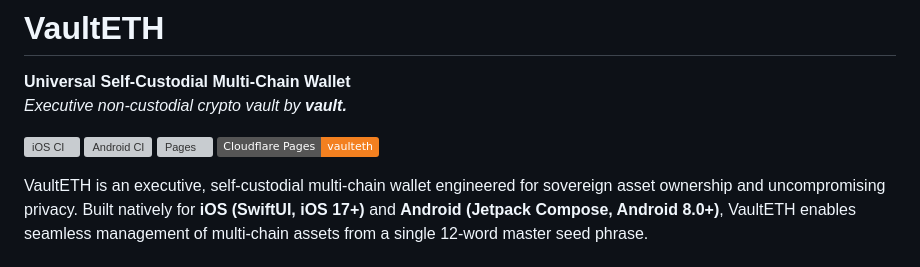
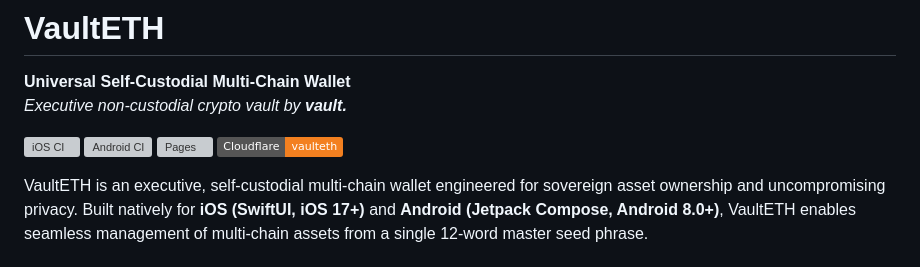
Before and after one commit to ganiyucall911/VaultETH, a Markdown page: README.md, the part around the change. GitHub-like rendering; badges without logos; grey boxes are pictures that could not be loaded.

Commit message:
docs: update website, privacy policy, and support links to Cloudflare production deployment

```diff
--- a/README.md
+++ b/README.md
@@ -5,7 +5,7 @@
 [![iOS CI](https://github.com/ganiyucall911/VaultETH/actions/workflows/ios.yml/badge.svg)](https://github.com/ganiyucall911/VaultETH/actions/workflows/ios.yml)
 [![Android CI](https://github.com/ganiyucall911/VaultETH/actions/workflows/android.yml/badge.svg)](https://github.com/ganiyucall911/VaultETH/actions/workflows/android.yml)
 [![Pages](https://github.com/ganiyucall911/VaultETH/actions/workflows/pages/pages-build-deployment/badge.svg)](https://ganiyucall911.github.io/VaultETH/)
-[![Cloudflare Pages](https://img.shields.io/badge/Cloudflare_Pages-vaulteth-F38020?logo=cloudflare&logoColor=white)](https://vaulteth.pages.dev)
+[![Cloudflare](https://img.shields.io/badge/Cloudflare-vaulteth-F38020?logo=cloudflare&logoColor=white)](https://vaulteth.ganiyusail101.workers.dev)
 
 VaultETH is an executive, self-custodial multi-chain wallet engineered for sovereign asset ownership and uncompromising privacy. Built natively for **iOS (SwiftUI, iOS 17+)** and **Android (Jetpack Compose, Android 8.0+)**, VaultETH enables seamless management of multi-chain assets from a single 12-word master seed phrase.
 
```
Also changed, not shown: APP_STORE_CHECKLIST.md (+3 -3 lines), SUBMISSION_KIT.md (+8 -8 lines).
